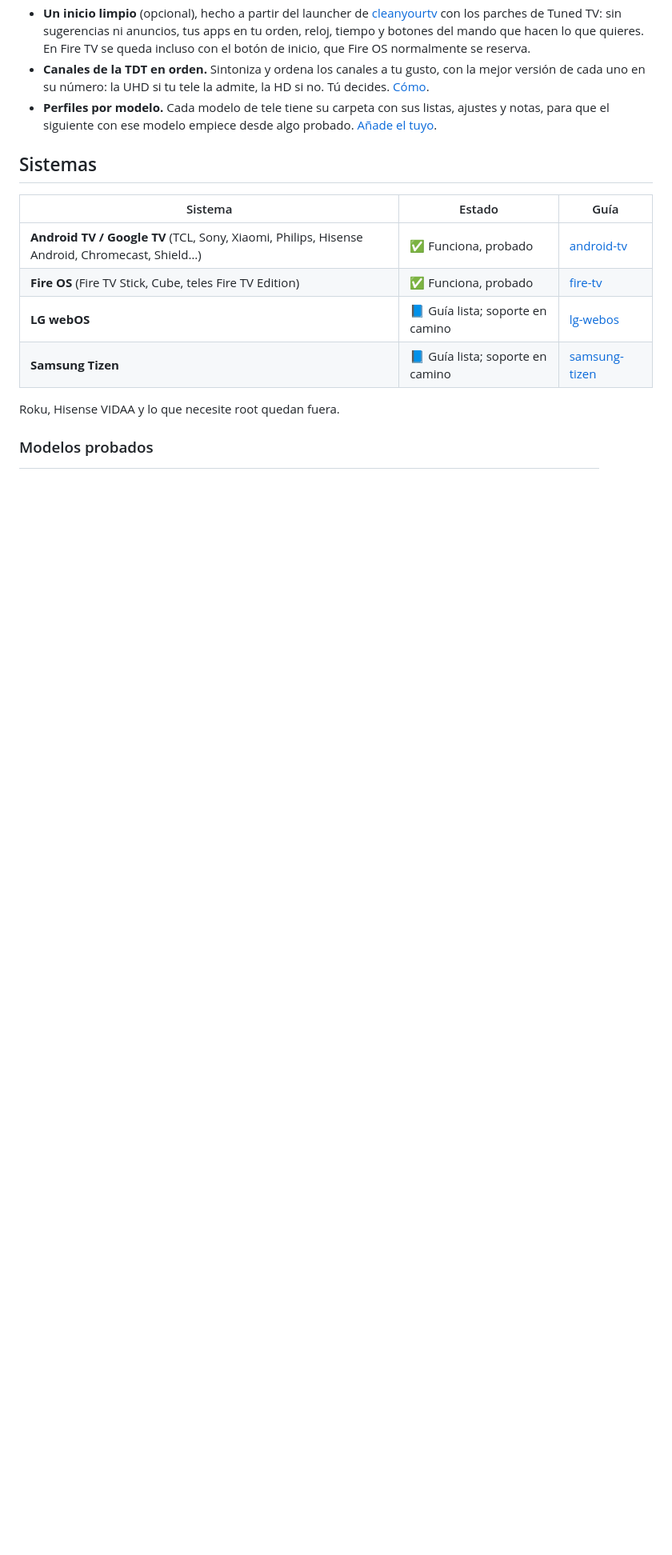
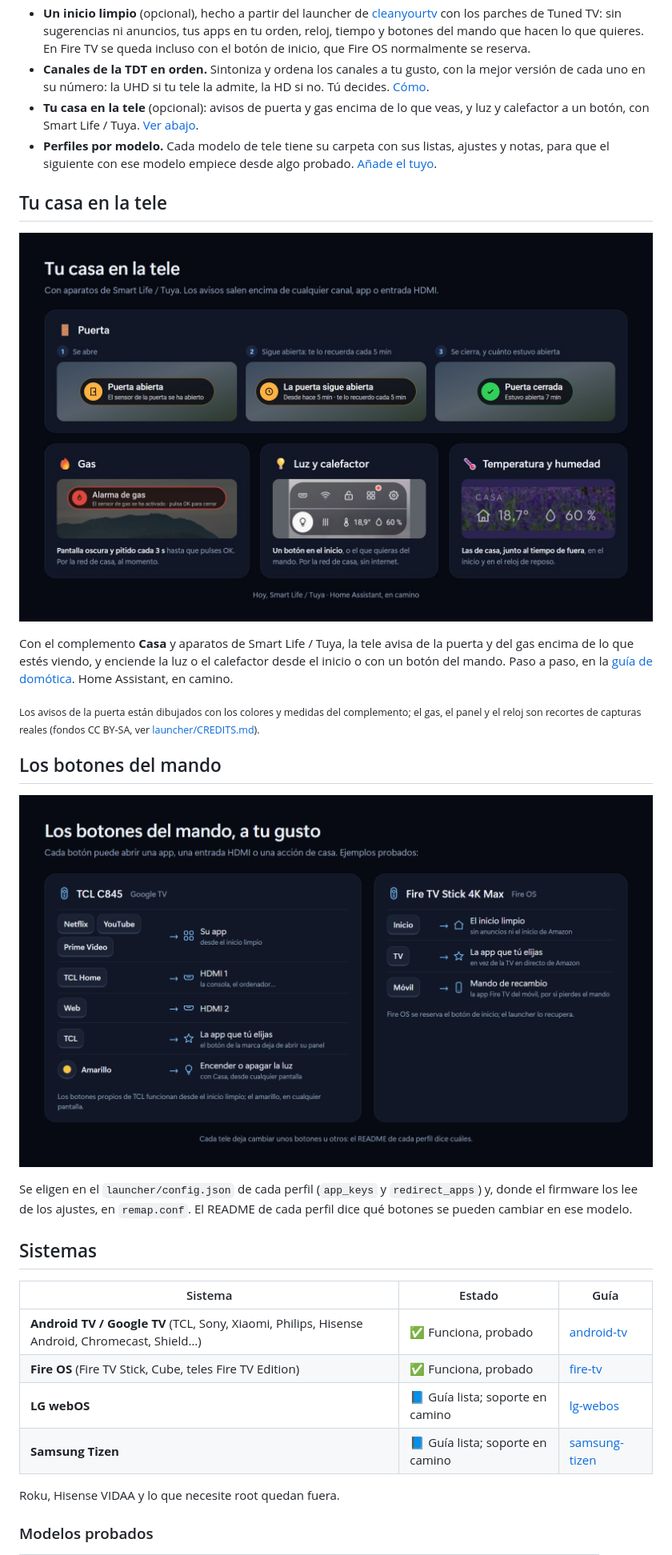
Before and after one commit to ignaciopd3/tuned-tv, a Markdown page: README.es.md, the part around the change. Shown at 80% size. GitHub-like rendering; pictures changed too: docs/images/botones.es.png (added), docs/images/casa.es.jpg (added); blank space fills up the shorter version.

```diff
--- a/README.es.md
+++ b/README.es.md
@@ -53,8 +53,32 @@ Tuned TV lo apaga con las herramientas de desarrollo de la propia tele, paso a p
   hacen lo que quieres. En Fire TV se queda incluso con el botón de inicio, que Fire OS normalmente se reserva.
 - **Canales de la TDT en orden.** Sintoniza y ordena los canales a tu gusto, con la mejor versión de cada uno en su
   número: la UHD si tu tele la admite, la HD si no. Tú decides. [Cómo](docs/guides/channels.es.md).
+- **Tu casa en la tele** (opcional): avisos de puerta y gas encima de lo que veas, y luz y calefactor a un botón, con
+  Smart Life / Tuya. [Ver abajo](#tu-casa-en-la-tele).
 - **Perfiles por modelo.** Cada modelo de tele tiene su carpeta con sus listas, ajustes y notas, para que el siguiente
   con ese modelo empiece desde algo probado. [Añade el tuyo](CONTRIBUTING.es.md).
+
+## Tu casa en la tele
+
+<p align="center">
+  <img src="docs/images/casa.es.jpg" width="100%" alt="Domótica en la tele: avisos de puerta abierta, sigue abierta y cerrada; alarma de gas a pantalla oscura; botones de luz y calefactor; temperatura y humedad de casa">
+</p>
+
+Con el complemento **Casa** y aparatos de Smart Life / Tuya, la tele avisa de la puerta y del gas encima de lo que estés
+viendo, y enciende la luz o el calefactor desde el inicio o con un botón del mando. Paso a paso, en la
+[guía de domótica](docs/guides/home-automation.es.md). Home Assistant, en camino.
+
+<sub>Los avisos de la puerta están dibujados con los colores y medidas del complemento; el gas, el panel y el reloj son
+recortes de capturas reales (fondos CC BY-SA, ver [launcher/CREDITS.md](launcher/CREDITS.md)).</sub>
+
+## Los botones del mando
+
+<p align="center">
+  <img src="docs/images/botones.es.png" width="100%" alt="Botones del mando: en la TCL, Netflix, YouTube y Prime Video abren su app, TCL Home y Web van a HDMI 1 y 2, el botón TCL abre la app que elijas y el amarillo enciende la luz; en el Fire TV, Inicio lleva al inicio limpio, TV abre la app que elijas y el móvil sirve de mando de recambio">
+</p>
+
+Se eligen en el `launcher/config.json` de cada perfil (`app_keys` y `redirect_apps`) y, donde el firmware los lee de
+los ajustes, en `remap.conf`. El README de cada perfil dice qué botones se pueden cambiar en ese modelo.
 
 ## Sistemas
 
```
Also changed, not shown: CREDITS.md (+3 -1 lines), README.md (+24 -0 lines), docs/guides/home-automation.es.md (added, +77 -0 lines), docs/guides/home-automation.md (added, +78 -0 lines), docs/images/botones.en.png (added), docs/images/casa.en.jpg (added).
